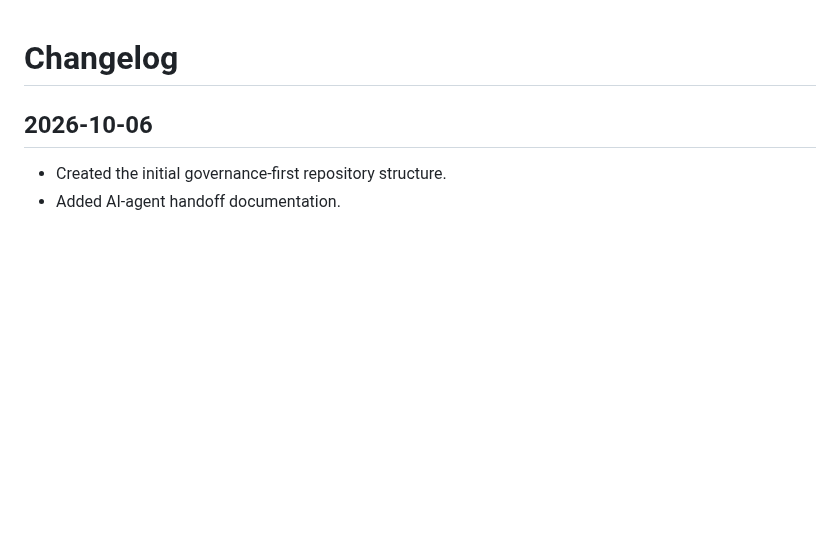
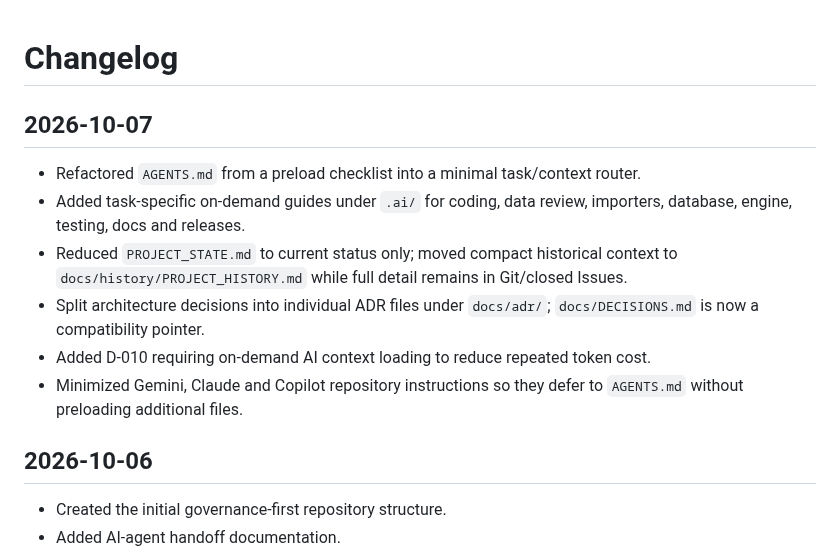
Before and after one commit to 168aadc852/chinese-regional-localizer, a Markdown page: CHANGELOG.md, the part around the change. Drawn GitHub-style; blank space fills up the shorter version.

Commit message:
Document token-efficient AI context refactor

```diff
--- a/CHANGELOG.md
+++ b/CHANGELOG.md
@@ -1,4 +1,13 @@
 # Changelog
+
+## 2026-10-07
+
+- Refactored `AGENTS.md` from a preload checklist into a minimal task/context router.
+- Added task-specific on-demand guides under `.ai/` for coding, data review, importers, database, engine, testing, docs and releases.
+- Reduced `PROJECT_STATE.md` to current status only; moved compact historical context to `docs/history/PROJECT_HISTORY.md` while full detail remains in Git/closed Issues.
+- Split architecture decisions into individual ADR files under `docs/adr/`; `docs/DECISIONS.md` is now a compatibility pointer.
+- Added D-010 requiring on-demand AI context loading to reduce repeated token cost.
+- Minimized Gemini, Claude and Copilot repository instructions so they defer to `AGENTS.md` without preloading additional files.
 
 ## 2026-10-06
 
```
